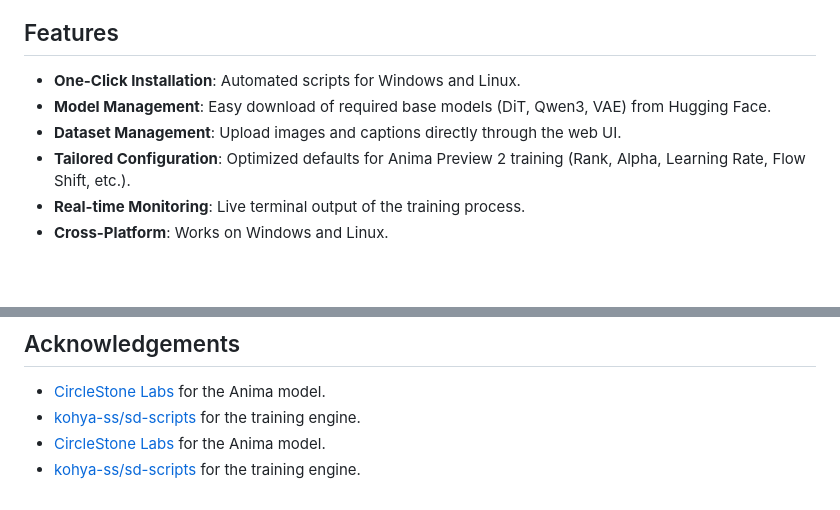
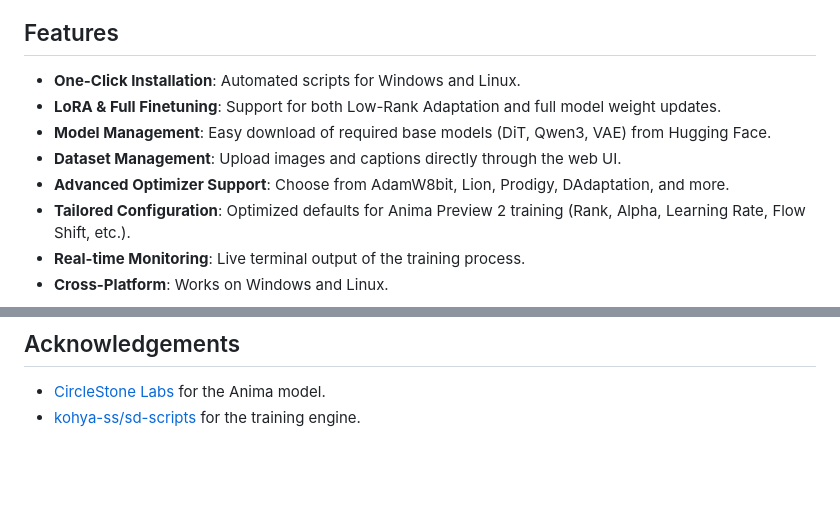
Before and after one commit to QuigleyDown/Anima_LoraTrainerUI, a Markdown page: README.md, 2 parts joined by grey strips. GitHub-like rendering; blank space fills up the shorter version.

Commit message:
Clean up README: add full finetuning and fix duplication

```diff
--- a/README.md
+++ b/README.md
@@ -5,8 +5,10 @@ A simple, automated web application for training LoRA models for the **Anima Pre
 ## Features
 
 - **One-Click Installation**: Automated scripts for Windows and Linux.
+- **LoRA & Full Finetuning**: Support for both Low-Rank Adaptation and full model weight updates.
 - **Model Management**: Easy download of required base models (DiT, Qwen3, VAE) from Hugging Face.
 - **Dataset Management**: Upload images and captions directly through the web UI.
+- **Advanced Optimizer Support**: Choose from AdamW8bit, Lion, Prodigy, DAdaptation, and more.
 - **Tailored Configuration**: Optimized defaults for Anima Preview 2 training (Rank, Alpha, Learning Rate, Flow Shift, etc.).
 - **Real-time Monitoring**: Live terminal output of the training process.
 - **Cross-Platform**: Works on Windows and Linux.
@@ -61,5 +63,3 @@ While this UI code is MIT-licensed, the **Anima Preview 2** model weights and th
 
 - [CircleStone Labs](https://huggingface.co/circlestone-labs) for the Anima model.
 - [kohya-ss/sd-scripts](https://github.com/kohya-ss/sd-scripts) for the training engine.
-- [CircleStone Labs](https://huggingface.co/circlestone-labs) for the Anima model.
-- [kohya-ss/sd-scripts](https://github.com/kohya-ss/sd-scripts) for the training engine.
```
